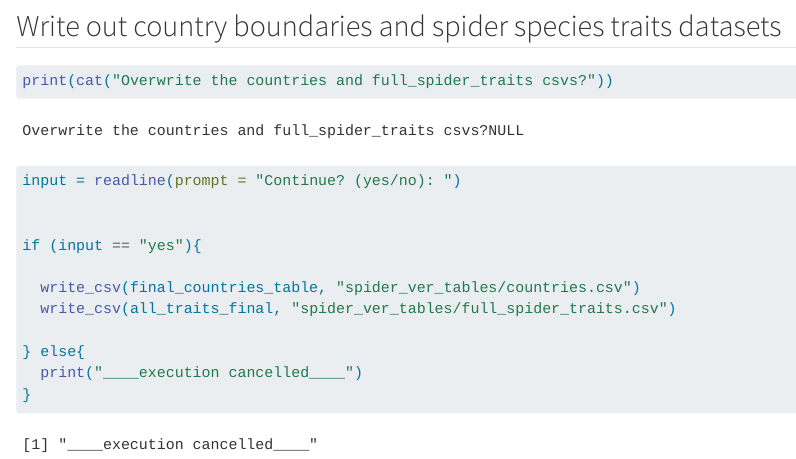
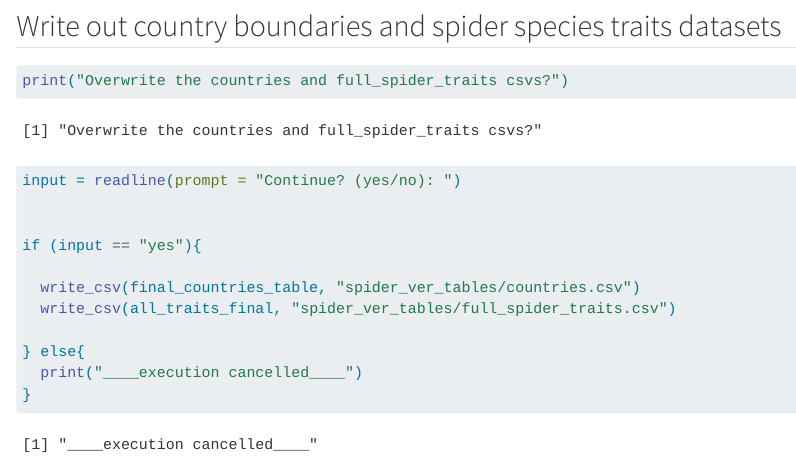
Before and after one commit to silkieMoth/databases_project, a Quarto document (workflows/spiders_data_prep.qmd): the page in a window 1100 px wide, from 11210 px down. Rendered offline with R 4.5, knitr and Pandoc in place of Quarto, with nearby package versions; some code elsewhere in the file could not run offline; long lines of code are wrapped.

Commit message:
last edits

````diff
--- a/workflows/spiders_data_prep.qmd
+++ b/workflows/spiders_data_prep.qmd
@@ -436,7 +436,7 @@ final_countries_table
 
 ## Write out country boundaries and spider species traits datasets
 ```{r}
-print(cat("Overwrite the countries and full_spider_traits csvs?"))
+print("Overwrite the countries and full_spider_traits csvs?")
 input = readline(prompt = "Continue? (yes/no): ")
 
 
````
